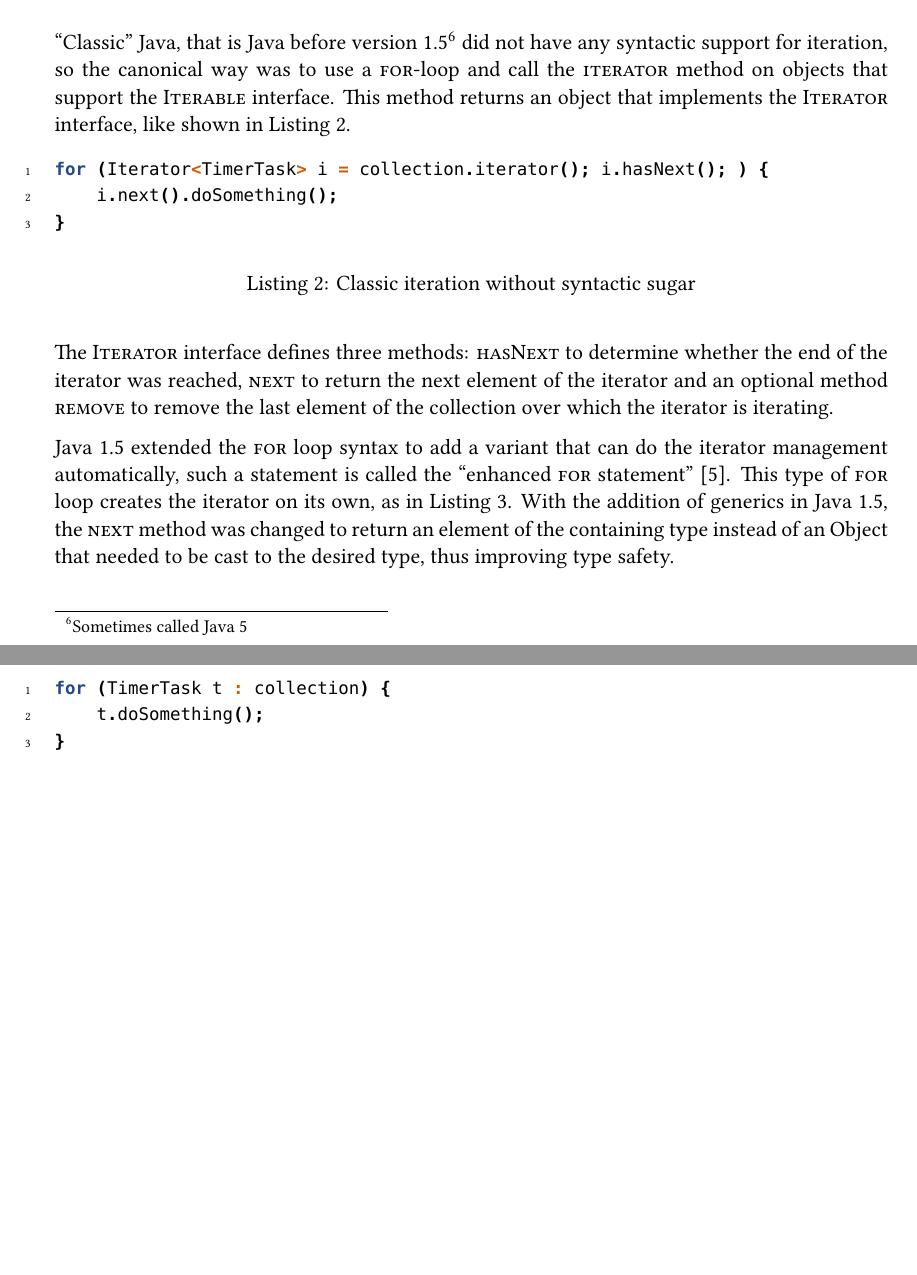
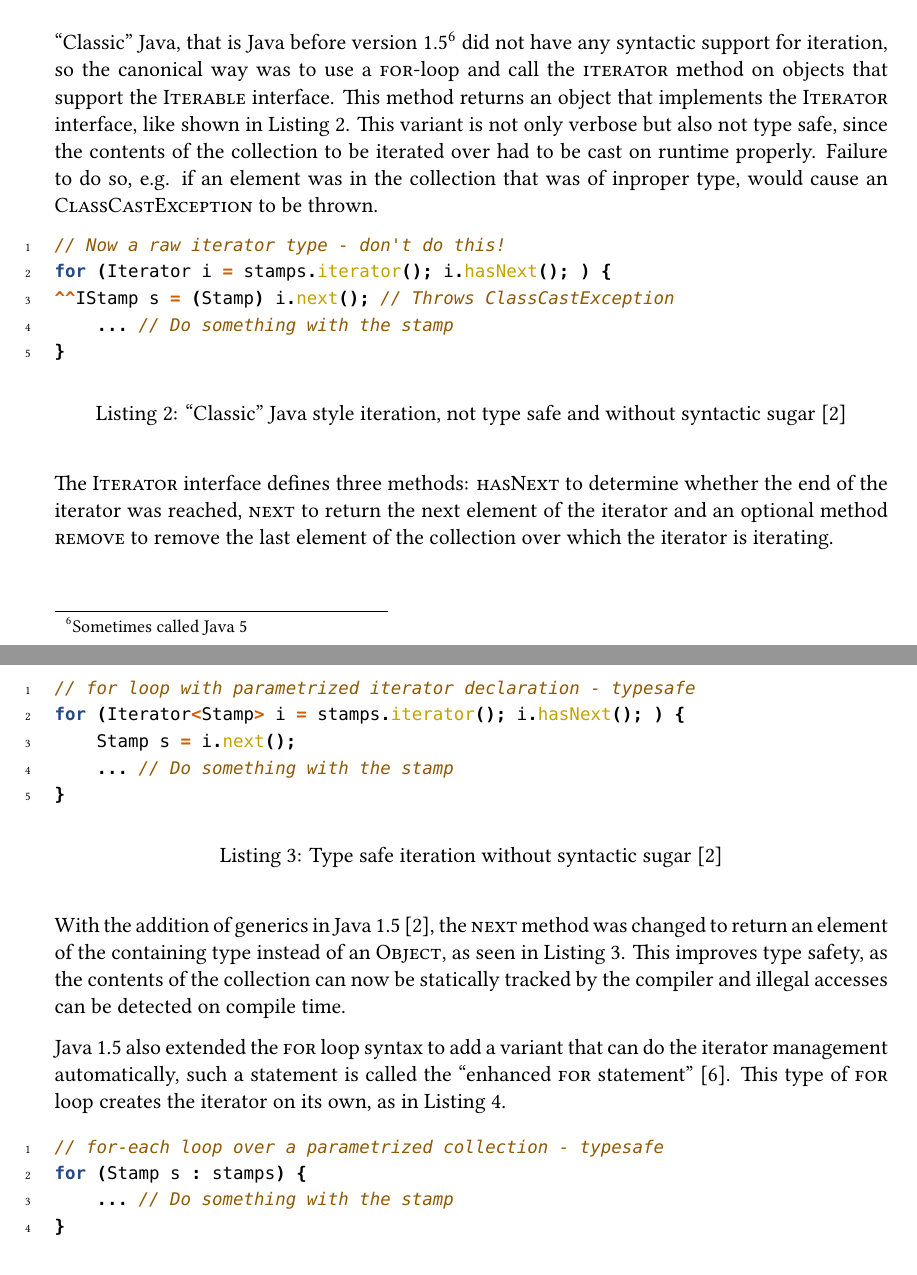
Before and after one commit to Leonidas-from-XIV/tum-bachelor, a LaTeX thesis (bachelor.tex): two parts of pages 10 and 11 of 32 before the commit and two parts of pages 10 and 11 of 33 after it, joined at a grey line, cut so that both start at the same text, the shorter picture padded with empty space. Compiled offline with XeLaTeX; a missing font is replaced by an installed copy or a similar font.

Commit message:
Reworked Java iterator samples with more sources

```diff
--- a/bachelor.tex
+++ b/bachelor.tex
@@ -313,36 +313,57 @@ called Java 5} did not have any syntactic support for iteration, so the
 canonical way was to use a \inline{for}-loop and call the \inline{iterator}
 method on objects that support the \inline{Iterable} interface. This method
 returns an object that implements the \inline{Iterator} interface, like shown
-in \autoref{lst:jiter}.
+in \autoref{lst:jiter4}. This variant is not only verbose but also not type
+safe, since the contents of the collection to be iterated over had to be cast
+on runtime properly. Failure to do so, e.g. if an element was in the collection
+that was of inproper type, would cause an \inline{ClassCastException} to be
+thrown.
 
 \begin{listing}[H]
-  \begin{minted}[linenos]{c}
-for (Iterator<TimerTask> i = collection.iterator(); i.hasNext(); ) {
-    i.next().doSomething();
+  \begin{minted}[linenos]{java}
+// Now a raw iterator type - don't do this!
+for (Iterator i = stamps.iterator(); i.hasNext(); ) {
+	Stamp s = (Stamp) i.next(); // Throws ClassCastException
+    ... // Do something with the stamp
 }
   \end{minted}
-  \caption{Classic iteration without syntactic sugar}
-  \label{lst:jiter}
+  \caption{\enquote{Classic} Java style iteration, not type safe and without
+    syntactic sugar~\cite{bloch2008effective}}
+  \label{lst:jiter4}
 \end{listing}
-
-% TODO: source http://docs.oracle.com/javase/1.5.0/docs/guide/language/foreach.html
 
 The \inline{Iterator} interface defines three methods: \inline{hasNext} to
 determine whether the end of the iterator was reached, \inline{next} to return
 the next element of the iterator and an optional method \inline{remove} to
 remove the last element of the collection over which the iterator is iterating.
 
-Java 1.5 extended the \inline{for} loop syntax to add a variant that can do the
-iterator management automatically, such a statement is called the
+\begin{listing}[H]
+  \begin{minted}[linenos]{java}
+// for loop with parametrized iterator declaration - typesafe
+for (Iterator<Stamp> i = stamps.iterator(); i.hasNext(); ) {
+    Stamp s = i.next();
+    ... // Do something with the stamp
+}
+  \end{minted}
+  \caption{Type safe iteration without syntactic sugar~\cite{bloch2008effective}}
+  \label{lst:jiter}
+\end{listing}
+
+With the addition of generics in Java 1.5~\cite{bloch2008effective}, the
+\inline{next} method was changed to return an element of the containing type
+instead of an \inline{Object}, as seen in \autoref{lst:jiter}. This improves
+type safety, as the contents of the collection can now be statically tracked by
+the compiler and illegal accesses can be detected on compile time.
+
+Java 1.5 also extended the \inline{for} loop syntax to add a variant that can
+do the iterator management automatically, such a statement is called the
 \enquote{enhanced \inline{for} statement}~\cite{gosling2013java}. This type of
 \inline{for} loop creates the iterator on its own, as in \autoref{lst:jiter5}.
-With the addition of generics in Java 1.5, the \inline{next} method was changed
-to return an element of the containing type instead of an Object that needed to
-be cast to the desired type, thus improving type safety.
 
 \begin{listing}[H]
-  \begin{minted}[linenos]{c}
-for (TimerTask t : collection) {
-    t.doSomething();
+  \begin{minted}[linenos]{java}
+// for-each loop over a parametrized collection - typesafe
+for (Stamp s : stamps) {
+    ... // Do something with the stamp
 }
   \end{minted}
@@ -350,5 +371,6 @@ for (TimerTask t : collection) {
   \label{lst:jiter5}
 \end{listing}
+
 
 \subsection{I/O Streams}
 \label{sec:jio}
```
Also changed, not shown: bachelor.bib (+10 -0 lines), bachelor.tex (2 more changed lines).
